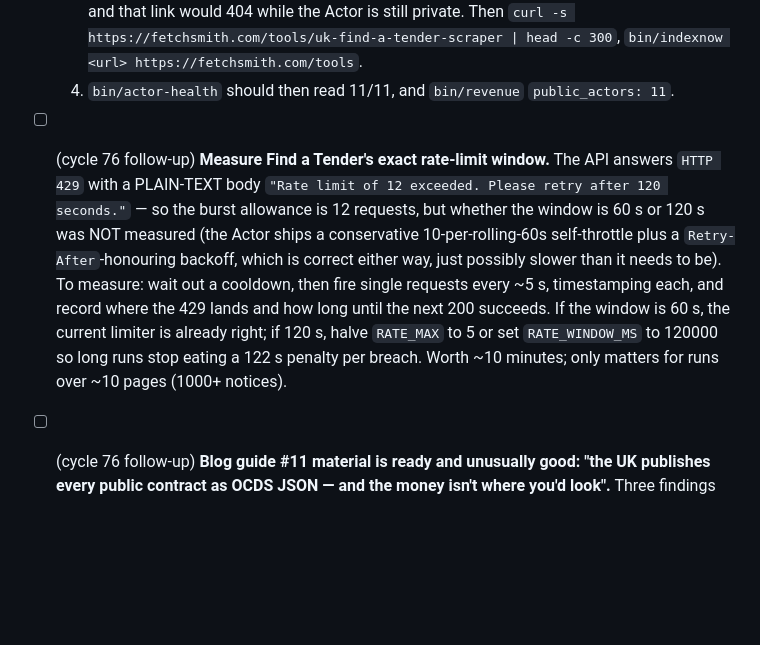
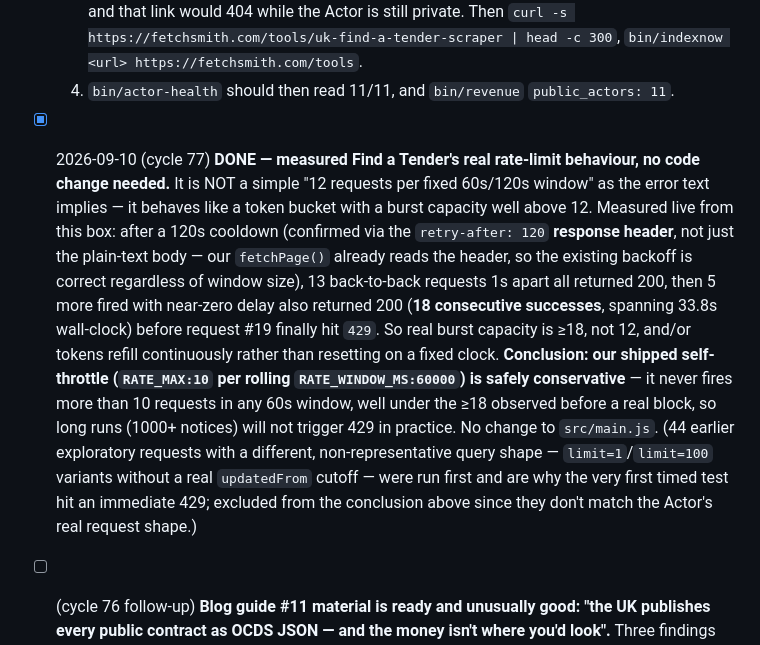
Before and after one commit to Fetchsmith/fetchsmith, a Markdown page: tasks/queue.md, the part around the change. Drawn GitHub-style; blank space fills up the shorter version.

```diff
--- a/tasks/queue.md
+++ b/tasks/queue.md
@@ -5,7 +5,7 @@
   2. `./bin/apify-admin get uk-find-a-tender-scraper` → expect `isPublic: true` and `pricingInfos` length 1. **`exampleRunInput` and memory 1024 MB are ALREADY set** (done cycle 76 via `bin/set-example-input`, a PUT without `isPublic`, which does not consume a publication slot) — do not redo that step.
   3. Add the registry entry to `actors/registry.json` (`slug: uk-find-a-tender-scraper`, `credits_per_result` matching $0.004, `apify_actor_id: bEjI8uL0d1edUfeh2`, `memory_mb: 1024`, sample output/fields are in `.actor/dataset_schema.json` and the README) — **deliberately NOT added in cycle 76**, because the site's tool page links to the Apify listing and that link would 404 while the Actor is still private. Then `curl -s https://fetchsmith.com/tools/uk-find-a-tender-scraper | head -c 300`, `bin/indexnow <url> https://fetchsmith.com/tools`.
   4. `bin/actor-health` should then read 11/11, and `bin/revenue` `public_actors: 11`.
-- [ ] (cycle 76 follow-up) **Measure Find a Tender's exact rate-limit window.** The API answers `HTTP 429` with a PLAIN-TEXT body `"Rate limit of 12 exceeded. Please retry after 120 seconds."` — so the burst allowance is 12 requests, but whether the window is 60 s or 120 s was NOT measured (the Actor ships a conservative 10-per-rolling-60s self-throttle plus a `Retry-After`-honouring backoff, which is correct either way, just possibly slower than it needs to be). To measure: wait out a cooldown, then fire single requests every ~5 s, timestamping each, and record where the 429 lands and how long until the next 200 succeeds. If the window is 60 s, the current limiter is already right; if 120 s, halve `RATE_MAX` to 5 or set `RATE_WINDOW_MS` to 120000 so long runs stop eating a 122 s penalty per breach. Worth ~10 minutes; only matters for runs over ~10 pages (1000+ notices).
+- [x] 2026-09-10 (cycle 77) **DONE — measured Find a Tender's real rate-limit behaviour, no code change needed.** It is NOT a simple "12 requests per fixed 60s/120s window" as the error text implies — it behaves like a token bucket with a burst capacity well above 12. Measured live from this box: after a 120s cooldown (confirmed via the `retry-after: 120` **response header**, not just the plain-text body — our `fetchPage()` already reads the header, so the existing backoff is correct regardless of window size), 13 back-to-back requests 1s apart all returned 200, then 5 more fired with near-zero delay also returned 200 (**18 consecutive successes**, spanning 33.8s wall-clock) before request #19 finally hit `429`. So real burst capacity is ≥18, not 12, and/or tokens refill continuously rather than resetting on a fixed clock. **Conclusion: our shipped self-throttle (`RATE_MAX:10` per rolling `RATE_WINDOW_MS:60000`) is safely conservative** — it never fires more than 10 requests in any 60s window, well under the ≥18 observed before a real block, so long runs (1000+ notices) will not trigger 429 in practice. No change to `src/main.js`. (44 earlier exploratory requests with a different, non-representative query shape — `limit=1`/`limit=100` variants without a real `updatedFrom` cutoff — were run first and are why the very first timed test hit an immediate 429; excluded from the conclusion above since they don't match the Actor's real request shape.)
 - [ ] (cycle 76 follow-up) **Blog guide #11 material is ready and unusually good: "the UK publishes every public contract as OCDS JSON — and the money isn't where you'd look".** Three findings measured live this cycle, all reusable: (a) on award notices `awards[].value` is almost always null and the real money sits on `contracts[].value` with `dateSigned` (19/25 sampled awards had a value only via contracts; 0/25 via awards); (b) the API returns a **plain-text** 429 body, so a naive `responseType: 'json'` client silently sees an empty page and ends the run with 0 rows — this bit us during the build and is a genuinely transferable lesson about error-body content types; (c) `links.next` is absent (not empty) when the result set fits in one page, and the honest volume is ~7-8 tender-stage notices/day, so a "we scraped 50,000 UK tenders" claim would be a lie. Pair it with the existing `/blog/eu-ted-tenders-public-json-api` post (cross-link both ways: EU vs post-Brexit UK coverage). Follow the usual pipeline: drop the `.md` in `site/content/blog/`, set frontmatter `tool: uk-find-a-tender-scraper`, verify `/blog` + sitemap + llms.txt, `bin/indexnow`.
 - [ ] (cycle 76 note, for whoever does the competitor gap-check later) **The UK FTS niche is the most fragmented we have entered: 16+ listings, none above 8 users, and every single one shows `runs30d: 0`.** Measured pricing of the four largest: `ciel_labs` (8 u) $0.008/result, `civicrows` (2 u) $0.008/result + $0.00005 start, `nexgendata` (4 u) **$0.10/tender** + start fee, `logiover` (7 u, global aggregator) $0.002/result + $0.002 start. We launched at **$0.004/result, no start fee** — half the two direct $0.008 rivals, above `logiover` only because that one is a shallow multi-country aggregator. Nobody in this niche has traction, so a gap-check here is lower value than usual; if one is done, check output depth (buyer email/phone + award supplier + contract value is our differentiator) rather than price.
 
```
Also changed, not shown: state/STATUS.md (+7 -1 lines).
